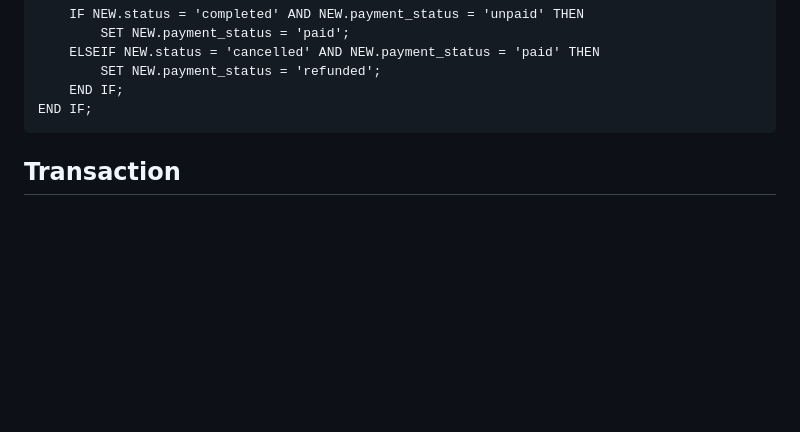
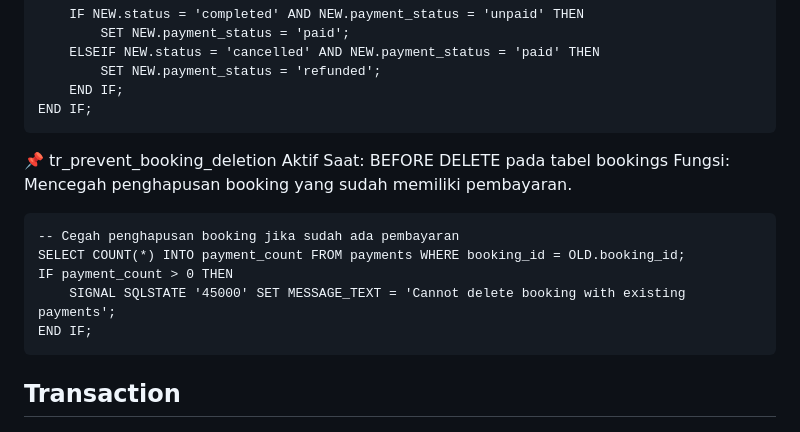
Before and after one commit to wahyuwsap/HiPet, a Markdown page: README.md, the part around the change printed below. Drawn GitHub-style; blank space fills up the shorter version.

````diff
--- a/README.md
+++ b/README.md
@@ -103,6 +104,19 @@ IF OLD.status != NEW.status THEN
     ELSEIF NEW.status = 'cancelled' AND NEW.payment_status = 'paid' THEN
         SET NEW.payment_status = 'refunded';
     END IF;
+END IF;
+```
+
+📌 tr_prevent_booking_deletion
+Aktif Saat: BEFORE DELETE pada tabel bookings
+Fungsi:
+Mencegah penghapusan booking yang sudah memiliki pembayaran.
+
+```
+-- Cegah penghapusan booking jika sudah ada pembayaran
+SELECT COUNT(*) INTO payment_count FROM payments WHERE booking_id = OLD.booking_id;
+IF payment_count > 0 THEN
+    SIGNAL SQLSTATE '45000' SET MESSAGE_TEXT = 'Cannot delete booking with existing payments';
 END IF;
 ```
 
````
Also changed, not shown: other parts of README.md (+1 -0 lines).
